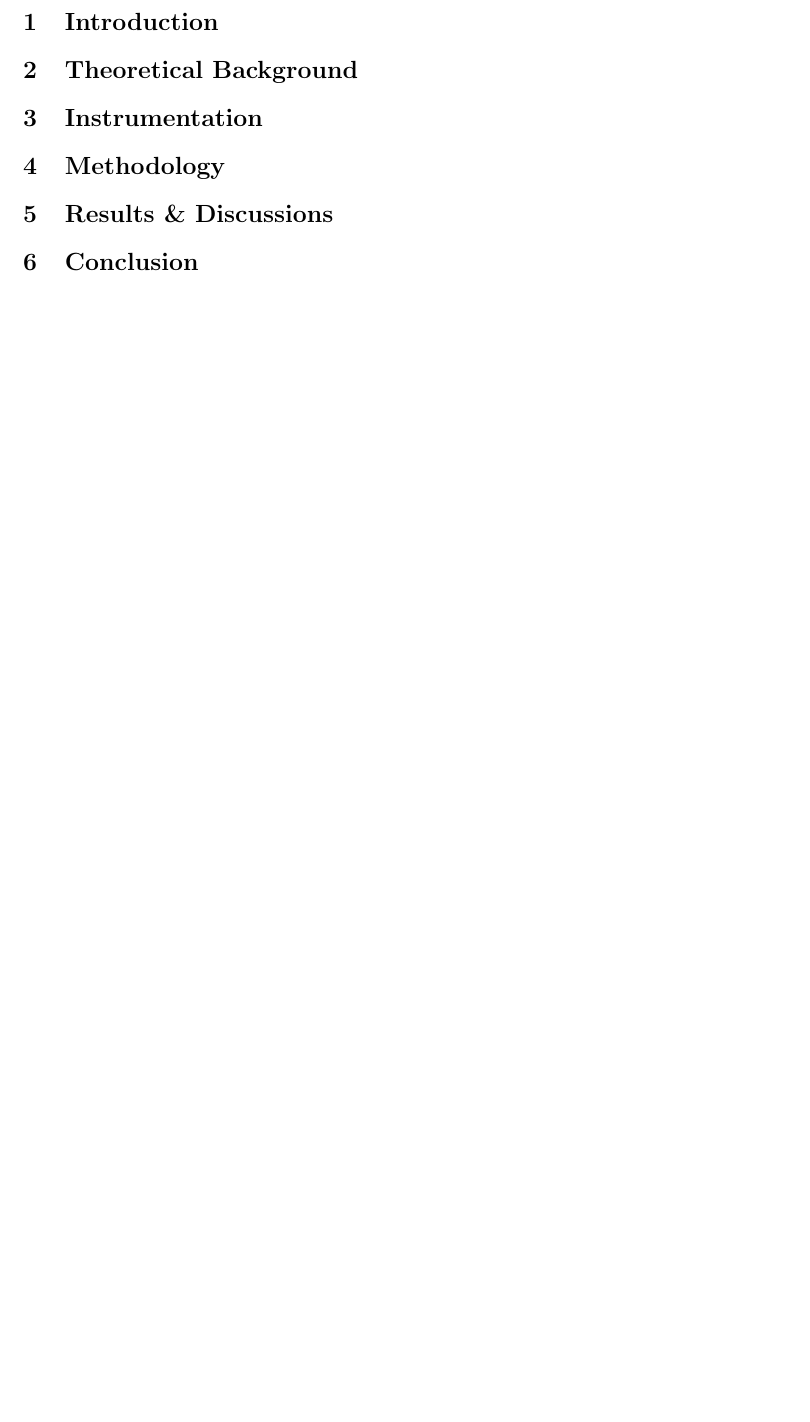
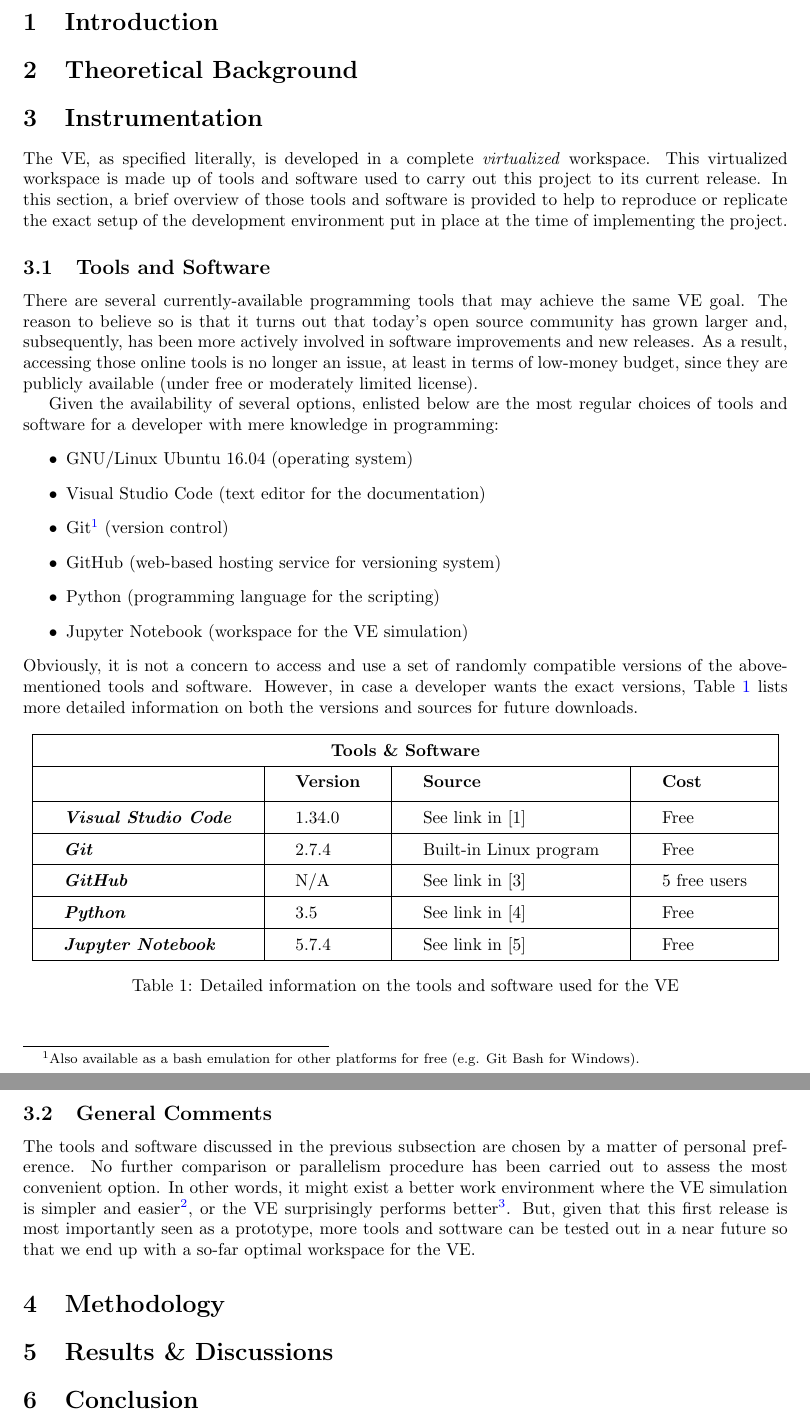
Before and after one commit to ralflorent/ibm, a LaTeX paper (docs/latex/main.tex, which reads docs/latex/sections/contents.tex): part of page 2 of 2 before the commit and two parts of pages 2 and 3 of 3 after it, the two joined at a grey line, cut so that both start at the same text, the shorter picture padded with empty space. Compiled offline with pdfLaTeX.

Commit message:
docs: add instrumentation (tools and software) section

```diff
--- a/docs/latex/main.tex
+++ b/docs/latex/main.tex
@@ -19,6 +19,7 @@
 
 \usepackage{amsmath}
 \usepackage{amssymb}
+\usepackage{array}
 \usepackage[british,UKenglish,USenglish]{babel}
 \usepackage[backend=biber,style=numeric,sorting=none]{biblatex}
 \usepackage[utf8]{inputenc} % required to load before csquotes
@@ -29,7 +30,10 @@
 \usepackage{subcaption}
 \usepackage{url}
 
-\usepackage{biblatex}
+%\setlength{\arrayrulewidth}{1mm}
+\setlength{\tabcolsep}{18pt}
+\renewcommand{\arraystretch}{1.5}
+
 % Override hyper reference default configurations
 \hypersetup{colorlinks=true,linkcolor=blue,filecolor=magenta,urlcolor=cyan}
 \urlstyle{same}
--- a/docs/latex/sections/contents.tex
+++ b/docs/latex/sections/contents.tex
@@ -26,6 +26,51 @@
 
 \section{Instrumentation}
 
+The VE, as specified literally, is developed in a complete \emph{virtualized} workspace. This virtualized workspace is made up of tools and software used to carry out this project to its current release. In this section, a brief overview of those tools and software is provided to help to reproduce or replicate the exact setup of the development environment put in place at the time of implementing the project.
+
+\subsection{Tools and Software}
+There are several currently-available programming tools that may achieve the same VE goal. The reason to believe so is that it turns out that today's open source community has grown larger and, subsequently, has been more actively involved in software improvements and new releases. As a result, accessing those online tools is no longer an issue, at least in terms of low-money budget, since they are publicly available (under free or moderately limited license).
+
+Given the availability of several options, enlisted below are the most regular choices of  tools and software for a developer with mere knowledge in programming:
+\begin{itemize}
+    \item GNU/Linux Ubuntu 16.04 (operating system)
+    \item Visual Studio Code (text editor for the documentation)
+    \item Git\footnote{Also available as a bash emulation for other platforms for free (e.g. Git Bash for Windows).} (version control)
+    \item GitHub (web-based hosting service for versioning system)
+    \item Python (programming language for the scripting)
+    \item Jupyter Notebook (workspace for the VE simulation)
+\end{itemize}
+
+\noindent
+Obviously, it is not a concern to access and use a set of randomly compatible versions of the above-mentioned tools and software. However, in case a developer wants the exact versions, Table \ref{table:tools-and-software} lists more detailed information on both the versions and sources for future downloads.
+
+\begin{table}[h!]
+    \begin{center}
+        \begin{tabular}{ |l|l|l|l| }
+            \hline
+            \multicolumn{4}{ |c| }{ \textbf{Tools \& Software}} \\
+            \hline % Table headers
+             & \textbf{Version} & \textbf{Source} & \textbf{Cost}  \\ [0.5ex]
+            \hline % Table body (row-wise contents)
+            \textbf{\textit{Visual Studio Code}} & 1.34.0 & See link in [1] & Free  \\
+            \hline
+            \textbf{\textit{Git}} & 2.7.4 & Built-in Linux program & Free  \\
+            \hline
+            \textbf{\textit{GitHub}} & N/A & See link in [3] & 5 free users  \\
+            \hline
+            \textbf{\textit{Python}} & 3.5 & See link in [4] & Free  \\
+            \hline
+            \textbf{\textit{Jupyter Notebook}} & 5.7.4 & See link in [5] & Free  \\
+            \hline
+        \end{tabular}
+        \caption{Detailed information on the tools and software used for the VE}
+        \label{table:tools-and-software}
+    \end{center}
+\end{table}
+
+\subsection{General Comments}
+The tools and software discussed in the previous subsection are chosen by a matter of personal preference. No further comparison or parallelism procedure has been carried out to assess the most convenient option. In other words, it might exist a better work environment where the VE simulation is simpler and easier\footnote{In the outlook section, "simpler" and "easier" simulation is explained with the perspective of an ideal use case scenario.}, or the VE surprisingly performs better\footnote{A better performance of the VE refers to reduction in processing time, resource consumption in an easy-to-follow simulation platform.}. But, given that this first release is most importantly seen as a prototype, more tools and sottware can be tested out in a near future so that we end up with a so-far optimal workspace for the VE.
+
 \section{Methodology}
 
 \section{Results \& Discussions}
```
